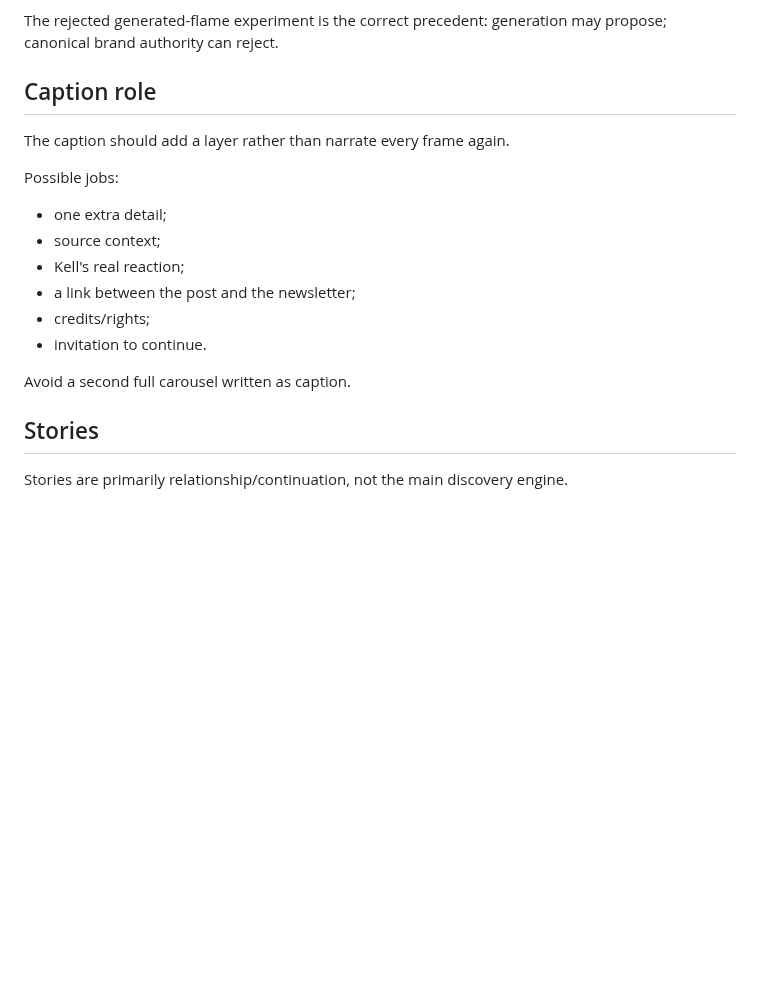
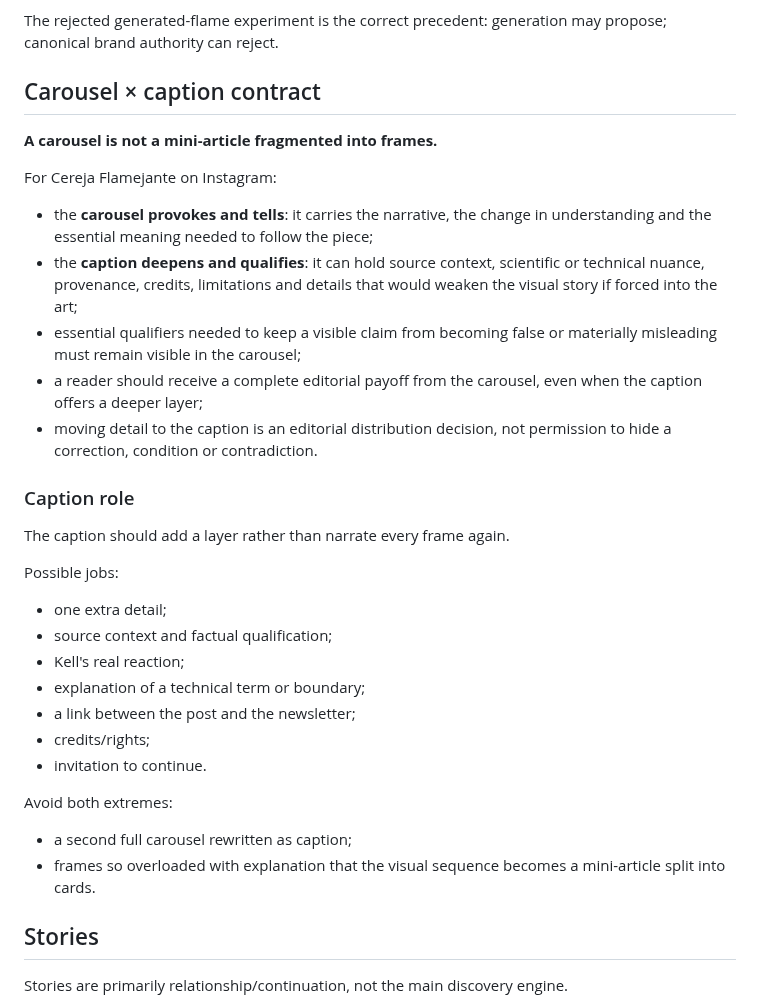
Before and after one commit to eusouakell/cereja-editorial-engine, a Markdown page: growth/instagram-strategy-v1.md, the part around the change. Drawn GitHub-style; blank space fills up the shorter version.

Commit message:
Define carousel and caption editorial contract

```diff
--- a/growth/instagram-strategy-v1.md
+++ b/growth/instagram-strategy-v1.md
@@ -331,20 +331,36 @@ Never:
 
 The rejected generated-flame experiment is the correct precedent: generation may propose; canonical brand authority can reject.
 
-## Caption role
+## Carousel × caption contract
+
+**A carousel is not a mini-article fragmented into frames.**
+
+For Cereja Flamejante on Instagram:
+
+- the **carousel provokes and tells**: it carries the narrative, the change in understanding and the essential meaning needed to follow the piece;
+- the **caption deepens and qualifies**: it can hold source context, scientific or technical nuance, provenance, credits, limitations and details that would weaken the visual story if forced into the art;
+- essential qualifiers needed to keep a visible claim from becoming false or materially misleading must remain visible in the carousel;
+- a reader should receive a complete editorial payoff from the carousel, even when the caption offers a deeper layer;
+- moving detail to the caption is an editorial distribution decision, not permission to hide a correction, condition or contradiction.
+
+### Caption role
 
 The caption should add a layer rather than narrate every frame again.
 
 Possible jobs:
 
 - one extra detail;
-- source context;
+- source context and factual qualification;
 - Kell's real reaction;
+- explanation of a technical term or boundary;
 - a link between the post and the newsletter;
 - credits/rights;
 - invitation to continue.
 
-Avoid a second full carousel written as caption.
+Avoid both extremes:
+
+- a second full carousel rewritten as caption;
+- frames so overloaded with explanation that the visual sequence becomes a mini-article split into cards.
 
 ## Stories
 
```
